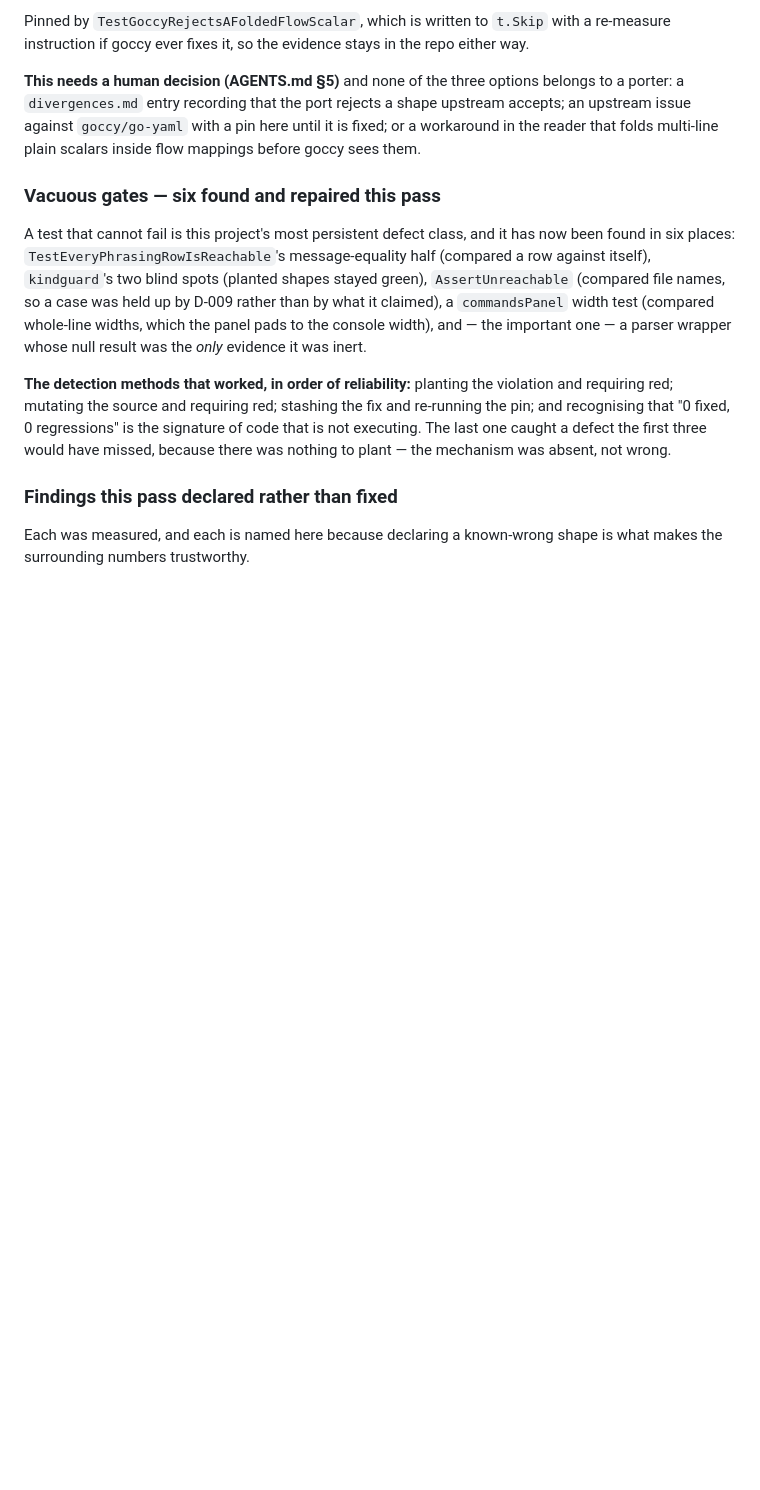
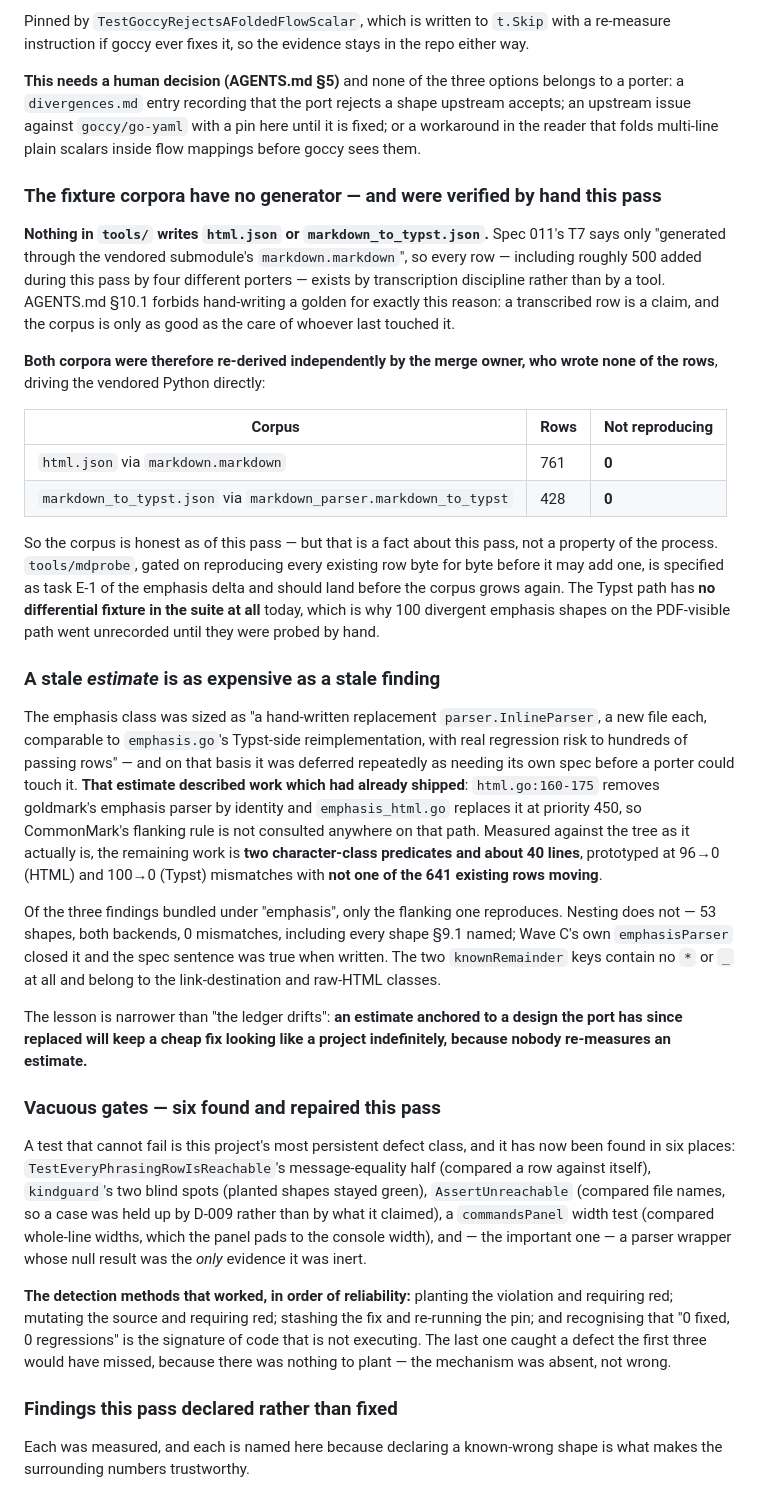
Before and after one commit to nonamecat19/rendercv-go, a Markdown page: specs/STATE.md, the part around the change. GitHub-like rendering; blank space fills up the shorter version.

Commit message:
docs: verify both fixture corpora, record the gap
Nothing in tools/ writes html.json or markdown_to_typst.json, so every
row exists by transcription discipline. Re-derived all 1189 rows from
the vendored Python independently of the porters who wrote them: 0 not
reproducing. The corpus is honest this pass, which is not the same as
the process being sound.

Also records that a stale estimate cost more than a stale finding: the
emphasis class was deferred as a parser rewrite that had already
shipped, when the real work is two predicates and ~40 lines.

Claude-Session: https://claude.ai/code/session_01NECu5PZJedXP8Pupjx9vaE

```diff
--- a/specs/STATE.md
+++ b/specs/STATE.md
@@ -168,6 +168,48 @@ instruction if goccy ever fixes it, so the evidence stays in the repo either way
 a `divergences.md` entry recording that the port rejects a shape upstream accepts; an upstream issue
 against `goccy/go-yaml` with a pin here until it is fixed; or a workaround in the reader that folds
 multi-line plain scalars inside flow mappings before goccy sees them.
+
+### The fixture corpora have no generator — and were verified by hand this pass
+
+**Nothing in `tools/` writes `html.json` or `markdown_to_typst.json`.** Spec 011's T7 says only
+"generated through the vendored submodule's `markdown.markdown`", so every row — including roughly
+500 added during this pass by four different porters — exists by transcription discipline rather
+than by a tool. AGENTS.md §10.1 forbids hand-writing a golden for exactly this reason: a transcribed
+row is a claim, and the corpus is only as good as the care of whoever last touched it.
+
+**Both corpora were therefore re-derived independently by the merge owner, who wrote none of the
+rows**, driving the vendored Python directly:
+
+| Corpus | Rows | Not reproducing |
+|---|---|---|
+| `html.json` via `markdown.markdown` | 761 | **0** |
+| `markdown_to_typst.json` via `markdown_parser.markdown_to_typst` | 428 | **0** |
+
+So the corpus is honest as of this pass — but that is a fact about this pass, not a property of the
+process. `tools/mdprobe`, gated on reproducing every existing row byte for byte before it may add
+one, is specified as task E-1 of the emphasis delta and should land before the corpus grows again.
+The Typst path has **no differential fixture in the suite at all** today, which is why 100 divergent
+emphasis shapes on the PDF-visible path went unrecorded until they were probed by hand.
+
+### A stale *estimate* is as expensive as a stale finding
+
+The emphasis class was sized as "a hand-written replacement `parser.InlineParser`, a new file each,
+comparable to `emphasis.go`'s Typst-side reimplementation, with real regression risk to hundreds of
+passing rows" — and on that basis it was deferred repeatedly as needing its own spec before a porter
+could touch it. **That estimate described work which had already shipped**: `html.go:160-175` removes
+goldmark's emphasis parser by identity and `emphasis_html.go` replaces it at priority 450, so
+CommonMark's flanking rule is not consulted anywhere on that path. Measured against the tree as it
+actually is, the remaining work is **two character-class predicates and about 40 lines**, prototyped
+at 96→0 (HTML) and 100→0 (Typst) mismatches with **not one of the 641 existing rows moving**.
+
+Of the three findings bundled under "emphasis", only the flanking one reproduces. Nesting does not —
+53 shapes, both backends, 0 mismatches, including every shape §9.1 named; Wave C's own
+`emphasisParser` closed it and the spec sentence was true when written. The two `knownRemainder` keys
+contain no `*` or `_` at all and belong to the link-destination and raw-HTML classes.
+
+The lesson is narrower than "the ledger drifts": **an estimate anchored to a design the port has
+since replaced will keep a cheap fix looking like a project indefinitely, because nobody re-measures
+an estimate.**
 
 ### Vacuous gates — six found and repaired this pass
 
```
